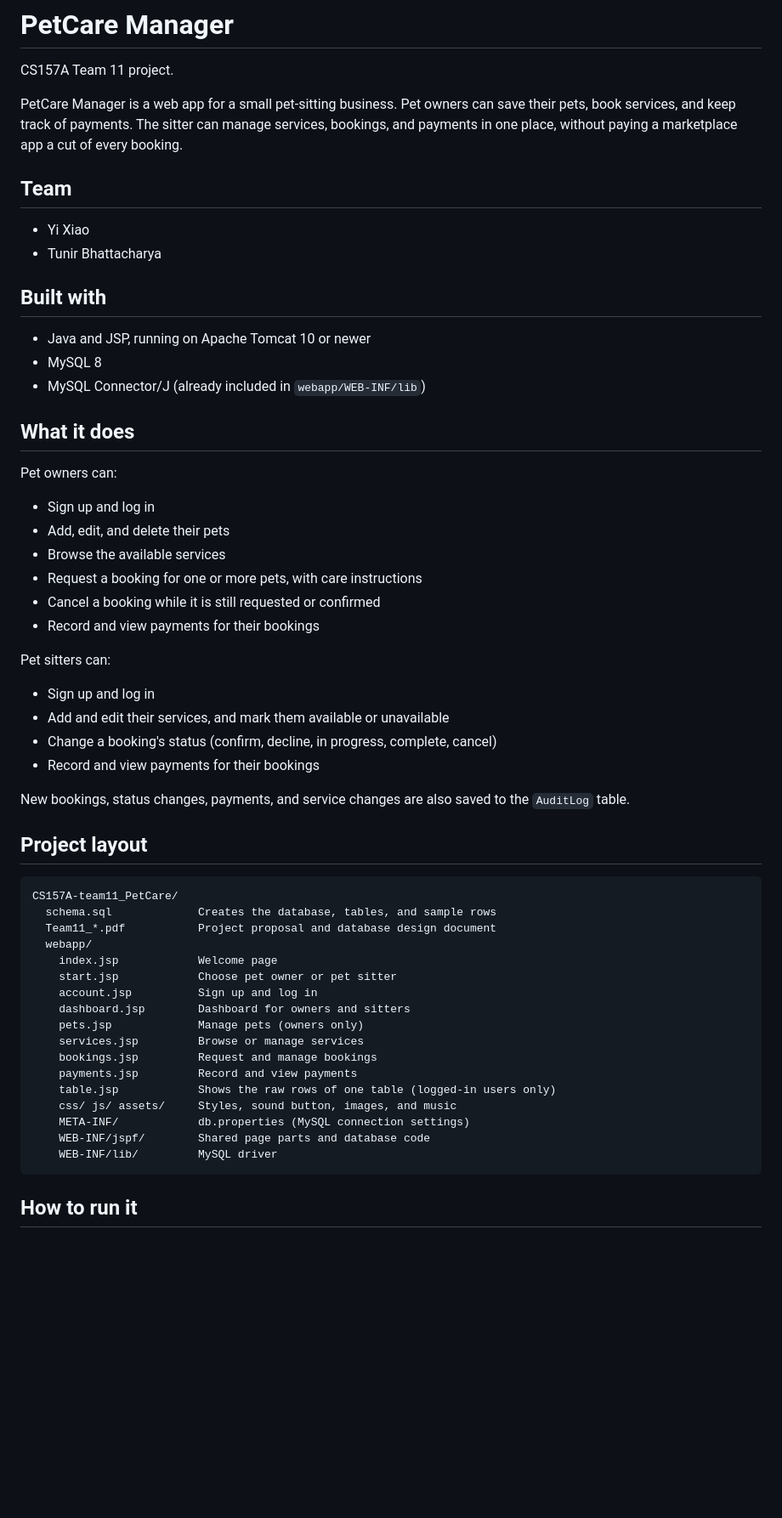
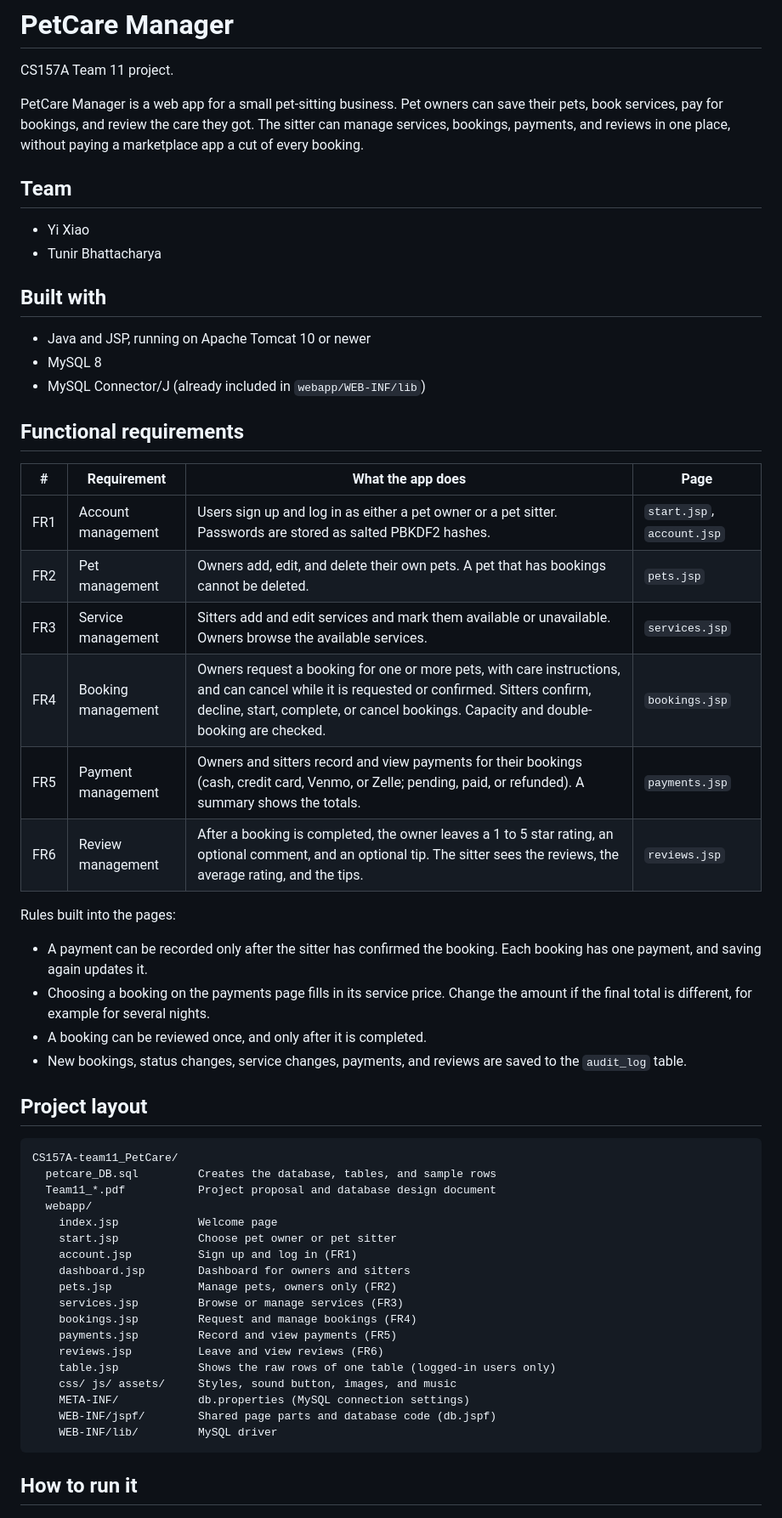
Before and after one commit to tunirb03/CS157A-team11_PetCare, a Markdown page: README.md, the part around one of its changes. Shown at 85% size. GitHub-like rendering; blank space fills up the shorter version.

````diff
--- a/README.md
+++ b/README.md
@@ -2,7 +2,7 @@
 
 CS157A Team 11 project.
 
-PetCare Manager is a web app for a small pet-sitting business. Pet owners can save their pets, book services, and keep track of payments. The sitter can manage services, bookings, and payments in one place, without paying a marketplace app a cut of every booking.
+PetCare Manager is a web app for a small pet-sitting business. Pet owners can save their pets, book services, pay for bookings, and review the care they got. The sitter can manage services, bookings, payments, and reviews in one place, without paying a marketplace app a cut of every booking.
 
 ## Team
 
@@ -15,45 +15,44 @@ PetCare Manager is a web app for a small pet-sitting business. Pet owners can sa
 - MySQL 8
 - MySQL Connector/J (already included in `webapp/WEB-INF/lib`)
 
-## What it does
+## Functional requirements
 
-Pet owners can:
+| # | Requirement | What the app does | Page |
+|---|---|---|---|
+| FR1 | Account management | Users sign up and log in as either a pet owner or a pet sitter. Passwords are stored as salted PBKDF2 hashes. | `start.jsp`, `account.jsp` |
+| FR2 | Pet management | Owners add, edit, and delete their own pets. A pet that has bookings cannot be deleted. | `pets.jsp` |
+| FR3 | Service management | Sitters add and edit services and mark them available or unavailable. Owners browse the available services. | `services.jsp` |
+| FR4 | Booking management | Owners request a booking for one or more pets, with care instructions, and can cancel while it is requested or confirmed. Sitters confirm, decline, start, complete, or cancel bookings. Capacity and double-booking are checked. | `bookings.jsp` |
+| FR5 | Payment management | Owners and sitters record and view payments for their bookings (cash, credit card, Venmo, or Zelle; pending, paid, or refunded). A summary shows the totals. | `payments.jsp` |
+| FR6 | Review management | After a booking is completed, the owner leaves a 1 to 5 star rating, an optional comment, and an optional tip. The sitter sees the reviews, the average rating, and the tips. | `reviews.jsp` |
 
-- Sign up and log in
-- Add, edit, and delete their pets
-- Browse the available services
-- Request a booking for one or more pets, with care instructions
-- Cancel a booking while it is still requested or confirmed
-- Record and view payments for their bookings
+Rules built into the pages:
 
-Pet sitters can:
-
-- Sign up and log in
-- Add and edit their services, and mark them available or unavailable
-- Change a booking's status (confirm, decline, in progress, complete, cancel)
-- Record and view payments for their bookings
-
-New bookings, status changes, payments, and service changes are also saved to the `AuditLog` table.
+- A payment can be recorded only after the sitter has confirmed the booking. Each booking has one payment, and saving again updates it.
+- Choosing a booking on the payments page fills in its service price. Change the amount if the final total is different, for example for several nights.
+- A booking can be reviewed once, and only after it is completed.
+- New bookings, status changes, service changes, payments, and reviews are saved to the `audit_log` table.
 
 ## Project layout
 
 ```
 CS157A-team11_PetCare/
-  schema.sql             Creates the database, tables, and sample rows
+  petcare_DB.sql         Creates the database, tables, and sample rows
   Team11_*.pdf           Project proposal and database design document
   webapp/
     index.jsp            Welcome page
     start.jsp            Choose pet owner or pet sitter
-    account.jsp          Sign up and log in
+    account.jsp          Sign up and log in (FR1)
     dashboard.jsp        Dashboard for owners and sitters
-    pets.jsp             Manage pets (owners only)
-    services.jsp         Browse or manage services
-    bookings.jsp         Request and manage bookings
-    payments.jsp         Record and view payments
+    pets.jsp             Manage pets, owners only (FR2)
+    services.jsp         Browse or manage services (FR3)
+    bookings.jsp         Request and manage bookings (FR4)
+    payments.jsp         Record and view payments (FR5)
+    reviews.jsp          Leave and view reviews (FR6)
     table.jsp            Shows the raw rows of one table (logged-in users only)
     css/ js/ assets/     Styles, sound button, images, and music
     META-INF/            db.properties (MySQL connection settings)
-    WEB-INF/jspf/        Shared page parts and database code
+    WEB-INF/jspf/        Shared page parts and database code (db.jspf)
     WEB-INF/lib/         MySQL driver
 ```
 
````
Also changed, not shown: other parts of README.md (+25 -4 lines).
